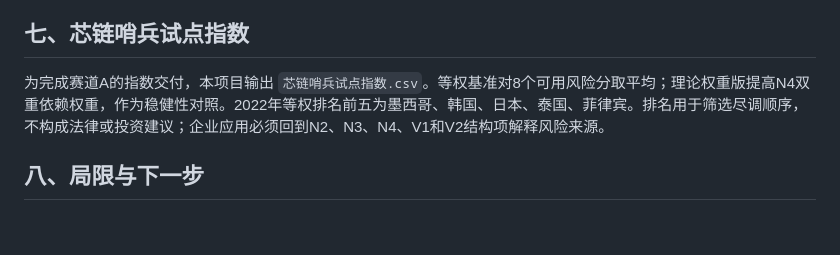
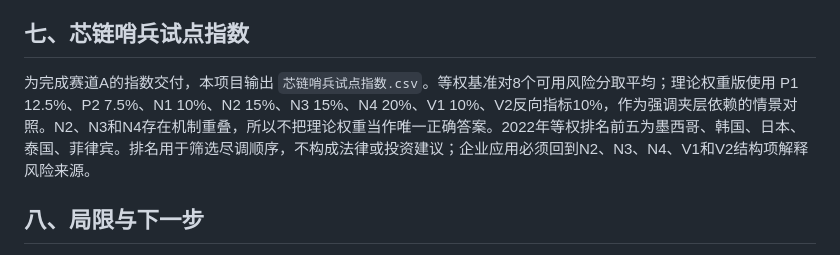
Before and after one commit to lesile1312/semiconductor-project, a Markdown page: docs/数据与方法说明.md, the part around the change. Rendered like a GitHub page; blank space fills up the shorter version.

```diff
--- a/docs/数据与方法说明.md
+++ b/docs/数据与方法说明.md
@@ -40,7 +40,7 @@ AI主要用于四类工作：第一，生成和迭代官方API抓取、清洗、
 
 ## 七、芯链哨兵试点指数
 
-为完成赛道A的指数交付，本项目输出 `芯链哨兵试点指数.csv`。等权基准对8个可用风险分取平均；理论权重版提高N4双重依赖权重，作为稳健性对照。2022年等权排名前五为墨西哥、韩国、日本、泰国、菲律宾。排名用于筛选尽调顺序，不构成法律或投资建议；企业应用必须回到N2、N3、N4、V1和V2结构项解释风险来源。
+为完成赛道A的指数交付，本项目输出 `芯链哨兵试点指数.csv`。等权基准对8个可用风险分取平均；理论权重版使用 P1 12.5%、P2 7.5%、N1 10%、N2 15%、N3 15%、N4 20%、V1 10%、V2反向指标10%，作为强调夹层依赖的情景对照。N2、N3和N4存在机制重叠，所以不把理论权重当作唯一正确答案。2022年等权排名前五为墨西哥、韩国、日本、泰国、菲律宾。排名用于筛选尽调顺序，不构成法律或投资建议；企业应用必须回到N2、N3、N4、V1和V2结构项解释风险来源。
 
 ## 八、局限与下一步
 
```
Also changed, not shown: docs/工具辅助与人工判断记录.md (added, +23 -0 lines), docs/研究报告_芯链哨兵.md (+2 -2 lines).
